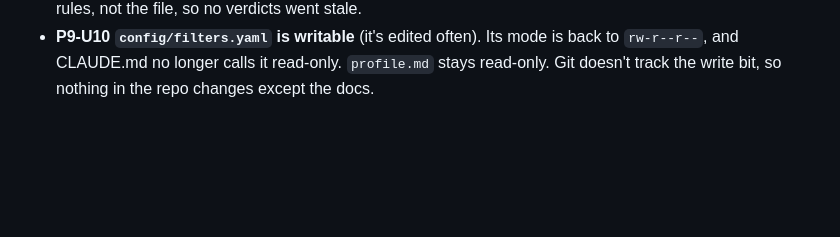
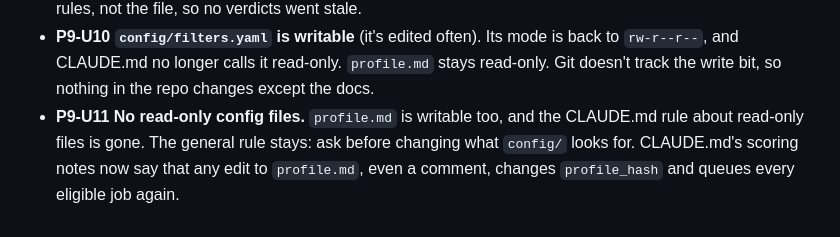
Before and after one commit to pablogadhi/job-scout, a Markdown page: DECISIONS.md, the part around the change. Rendered like a GitHub page; blank space fills up the shorter version.

Commit message:
CLAUDE.md: no read-only config files; note that profile.md edits re-queue every job

```diff
--- a/DECISIONS.md
+++ b/DECISIONS.md
@@ -1258,3 +1258,7 @@ features planned; Phase 7 (Tier 2 scrapers) and the Findwork key are still open.
 - **P9-U10 `config/filters.yaml` is writable** (it's edited often). Its mode is back to
   `rw-r--r--`, and CLAUDE.md no longer calls it read-only. `profile.md` stays read-only.
   Git doesn't track the write bit, so nothing in the repo changes except the docs.
+- **P9-U11 No read-only config files.** `profile.md` is writable too, and the CLAUDE.md
+  rule about read-only files is gone. The general rule stays: ask before changing what
+  `config/` looks for. CLAUDE.md's scoring notes now say that any edit to `profile.md`,
+  even a comment, changes `profile_hash` and queues every eligible job again.
```
Also changed, not shown: CLAUDE.md (+6 -6 lines).
